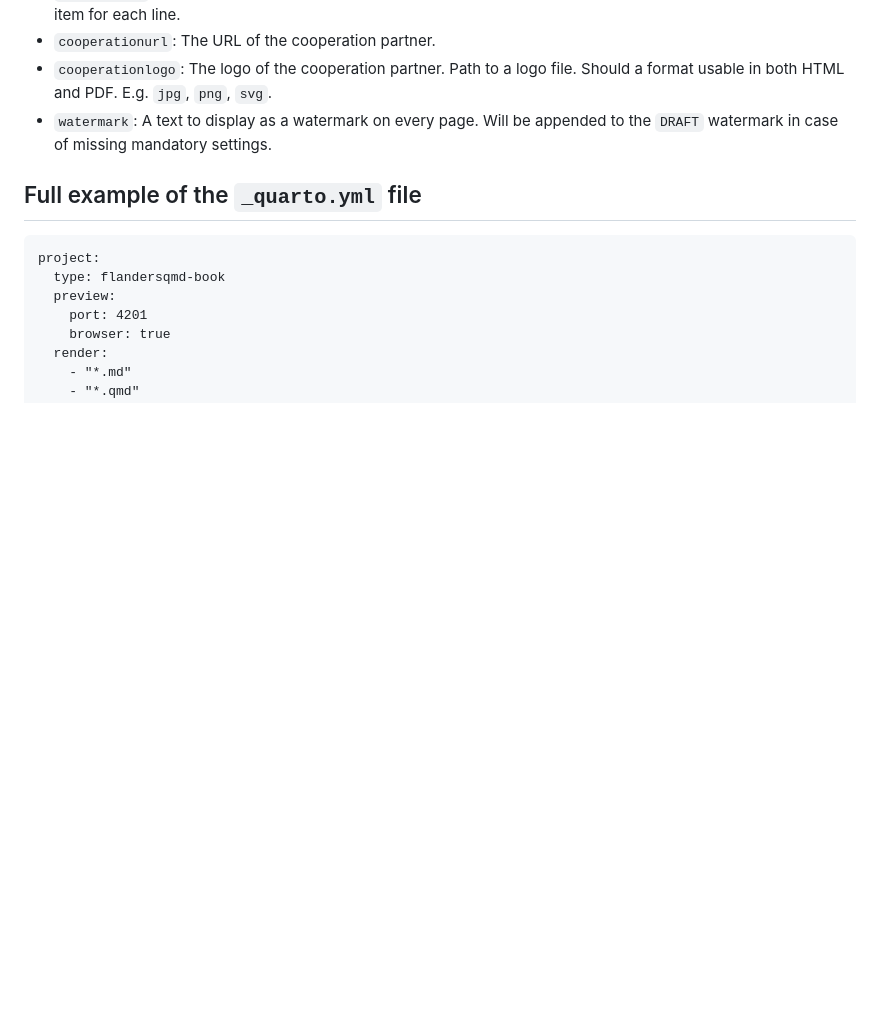
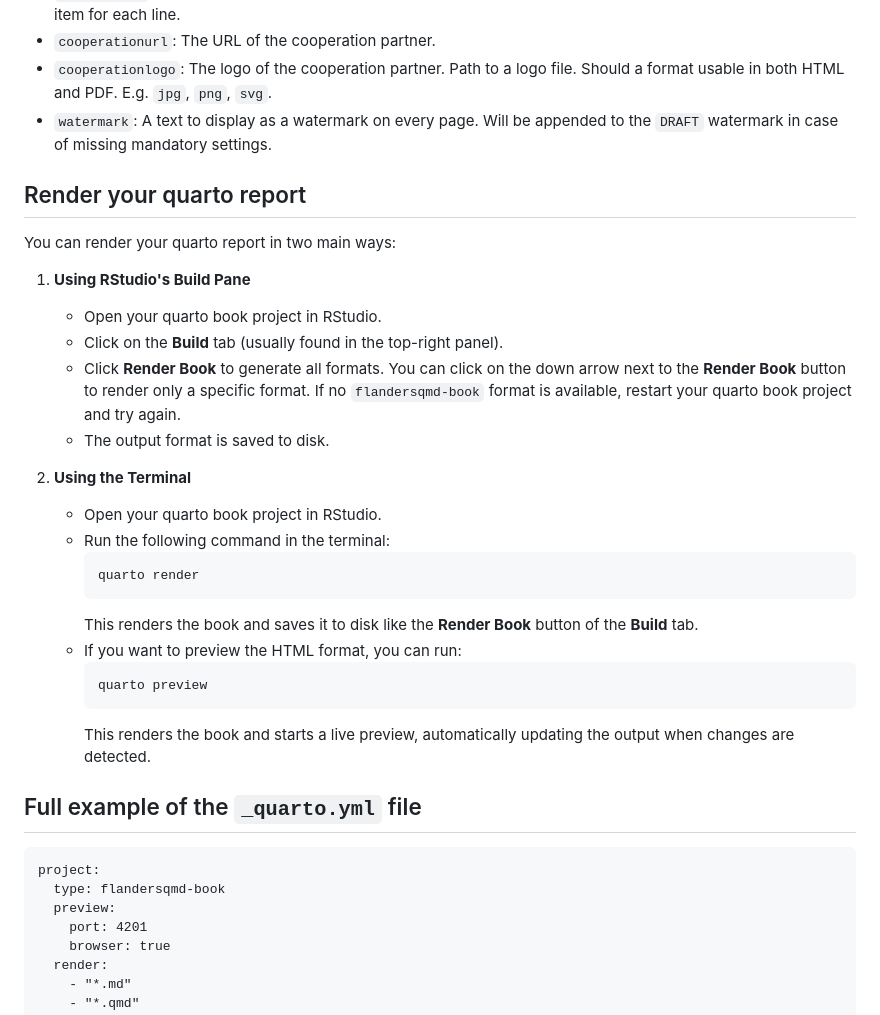
Before and after one commit to inbo/flandersqmd-book, a Markdown page: README.md, the part around the change. Drawn GitHub-style; blank space fills up the shorter version.

Commit message:
add rendering section

````diff
--- a/README.md
+++ b/README.md
@@ -200,6 +200,29 @@ And a `DRAFT` watermark will appear on every page.
 - `watermark`: A text to display as a watermark on every page.
   Will be appended to the `DRAFT` watermark in case of missing mandatory settings.
 
+## Render your quarto report
+
+You can render your quarto report in two main ways:
+
+1. **Using RStudio's Build Pane**
+   - Open your quarto book project in RStudio.
+   - Click on the **Build** tab (usually found in the top-right panel).
+   - Click **Render Book** to generate all formats. You can click on the down arrow next to the **Render Book** button to render only a specific format. If no `flandersqmd-book` format is available, restart your quarto book project and try again.
+   - The output format is saved to disk.
+
+2. **Using the Terminal**
+   - Open your quarto book project in RStudio.
+   - Run the following command in the terminal:
+     ```
+     quarto render
+     ```
+     This renders the book and saves it to disk like the **Render Book** button of the **Build** tab.
+   - If you want to preview the HTML format, you can run:
+     ```
+     quarto preview
+     ```
+     This renders the book and starts a live preview, automatically updating the output when changes are detected.
+
 ## Full example of the `_quarto.yml` file
 
 ```
````
